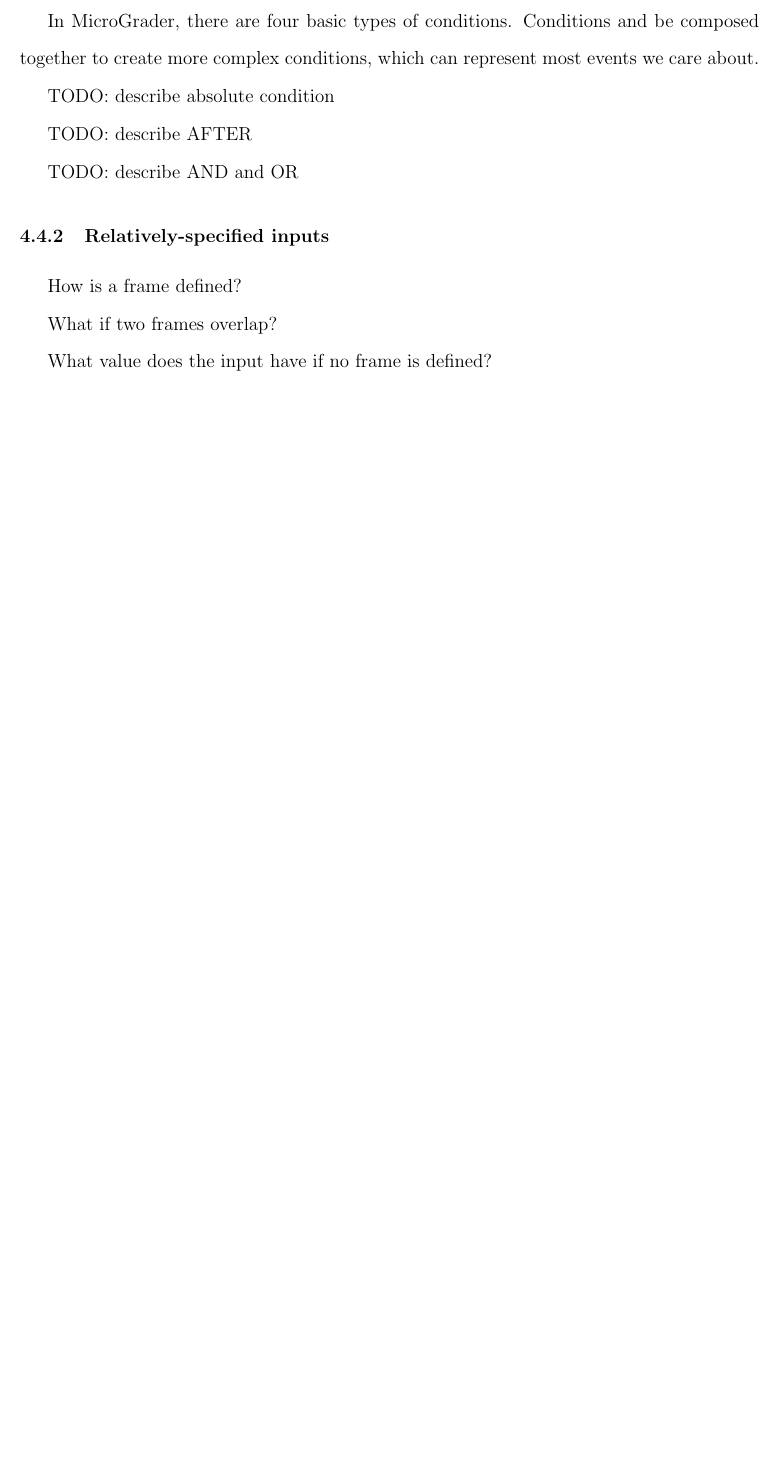
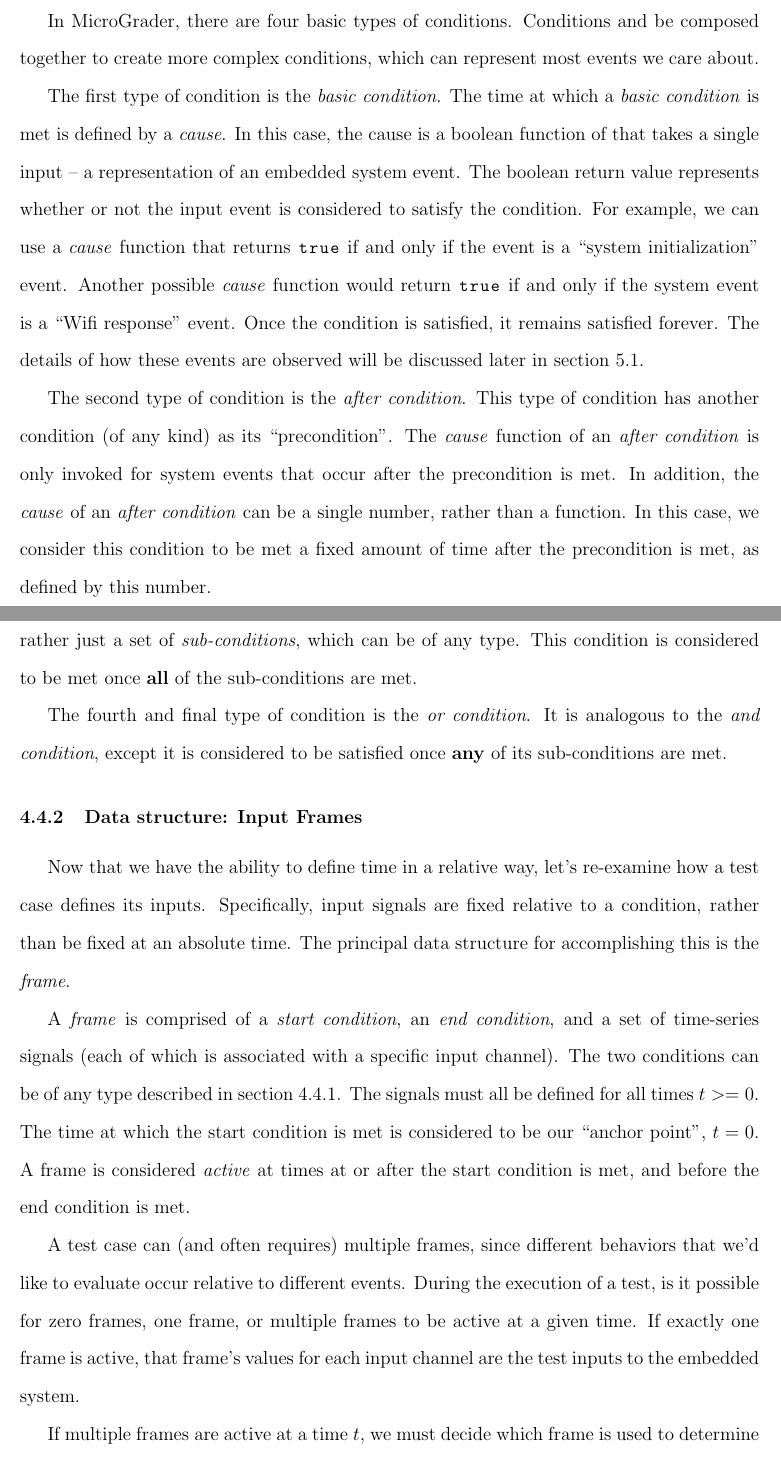
Before and after one commit to dmendelsohn/micrograder-paper, a LaTeX thesis (thesis.tex): part of page 14 of 21 before the commit and two parts of pages 14 and 15 of 23 after it, the two joined at a grey line, cut so that both start at the same text, the shorter picture padded with empty space. Compiled offline with pdfLaTeX.

Commit message:
wrote the rest of test case definition

```diff
--- a/thesis.tex
+++ b/thesis.tex
@@ -211,15 +211,19 @@
 \label{sec:condition}
 In MicroGrader, there are four basic types of conditions.  Conditions and be composed together to create more complex conditions, which can represent most events we care about.
 
-TODO: describe absolute condition
+The first type of condition is the \textit{basic condition}.  The time at which a \textit{basic condition} is met is defined by a \textit{cause}.  In this case, the cause is a boolean function of that takes a single input -- a representation of an embedded system event.  The boolean return value represents whether or not the input event is considered to satisfy the condition.  For example, we can use a \textit{cause} function that returns |true| if and only if the event is a ``system initialization" event.  Another possible \textit{cause} function would return |true| if and only if the system event is a ``Wifi response" event.  Once the condition is satisfied, it remains satisfied forever.  The details of how these events are observed will be discussed later in section \ref{sec:architecture}.
 
-TODO: describe AFTER
+The second type of condition is the \textit{after condition}.  This type of condition has another condition (of any kind) as its ``precondition".  The \textit{cause} function of an \textit{after condition} is only invoked for system events that occur after the precondition is met.   In addition, the \textit{cause} of an \textit{after condition} can be a single number, rather than a function.  In this case, we consider this condition to be met a fixed amount of time after the precondition is met, as defined by this number.
 
-TODO: describe AND and OR
+The third type of condition is the \textit{and condition}.  This type of condition has no \textit{cause}, but rather just a set of \textit{sub-conditions}, which can be of any type.  This condition is considered to be met once \textbf{all} of the sub-conditions are met.
 
-\subsubsection{Relatively-specified inputs}
-How is a frame defined?
+The fourth and final type of condition is the \textit{or condition}.  It is analogous to the \textit{and condition}, except it is considered to be satisfied once \textbf{any} of its sub-conditions are met.
 
-What if two frames overlap?
+\subsubsection{Data structure: Input Frames}
+Now that we have the ability to define time in a relative way, let's re-examine how a test case defines its inputs.  Specifically, input signals are fixed relative to a condition, rather than be fixed at an absolute time.  The principal data structure for accomplishing this is the \textit{frame}.
 
-What value does the input have if no frame is defined?
+A \textit{frame} is comprised of a \textit{start condition}, an \textit{end condition}, and a set of time-series signals (each of which is associated with a specific input channel).  The two conditions can be of any type described in section \ref{sec:condition}.  The signals must all be defined for all times $t>=0$.  The time at which the start condition is met is considered to be our ``anchor point", $t=0$.  A frame is considered \textit{active} at times at or after the start condition is met, and before the end condition is met.
+
+A test case can (and often requires) multiple frames, since different behaviors that we'd like to evaluate occur relative to different events.  During the execution of a test, is it possible for zero frames, one frame, or multiple frames to be active at a given time.  If exactly one frame is active, that frame's values for each input channel are the test inputs to the embedded system.
+
+If multiple frames are active at a time $t$, we must decide which frame is used to determine the system inputs.  To that end, each frame has a fixed integer \textit{priority}.  The active frame with the highest priority determines the system inputs.
```
Also changed, not shown: thesis.pdf, thesis.tex (11 more changed lines).
